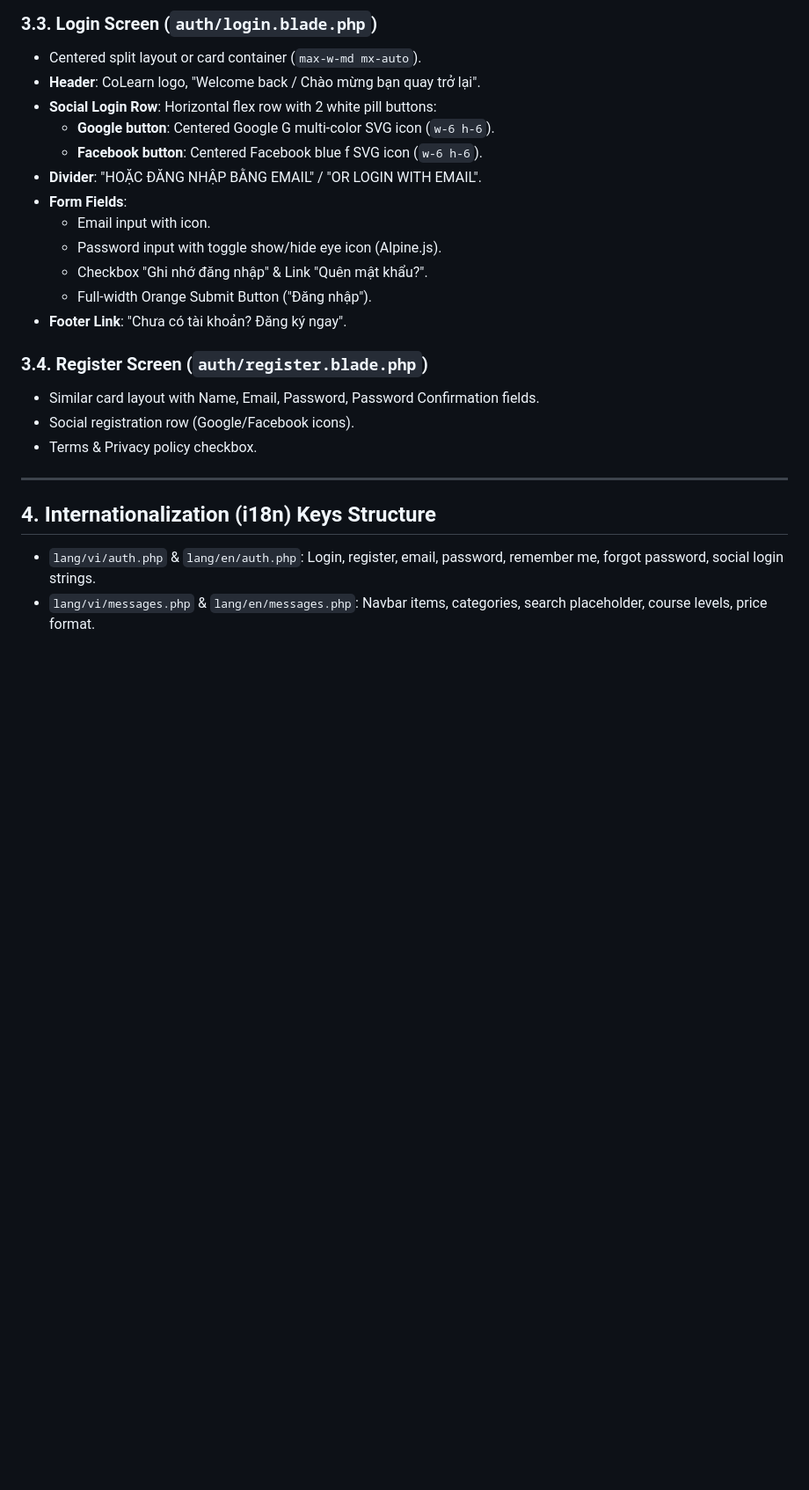
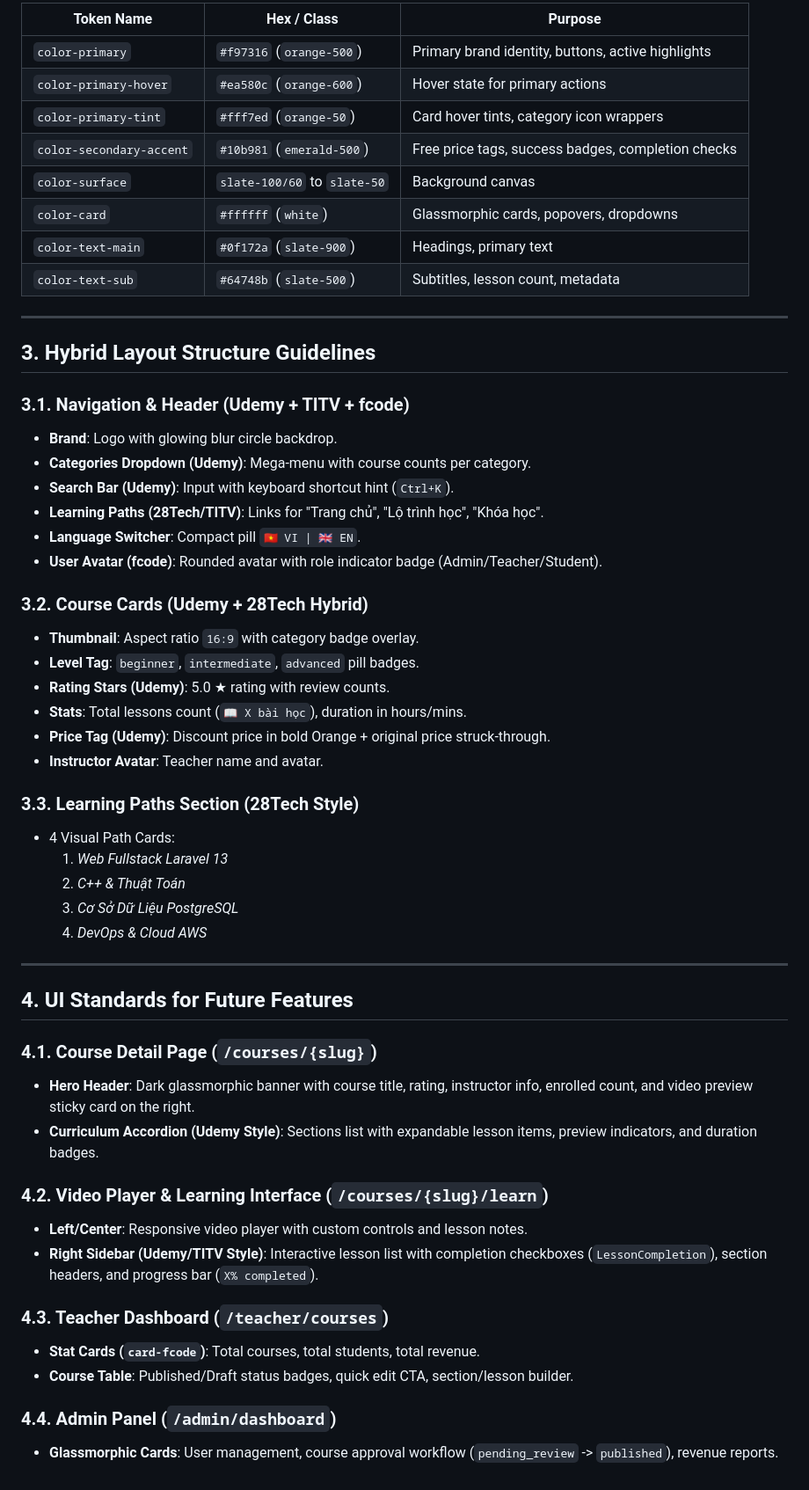
Before and after one commit to pd-phuc/CoLearn, a Markdown page: docs/design/ui-ux-spec.md, the part around one of its changes. Shown at 88% size. Rendered like a GitHub page; blank space fills up the shorter version.

Commit message:
docs(ui): update design specification with fcode graphics, Udemy, 28Tech, and TITV layout guidelines

```diff
--- a/docs/design/ui-ux-spec.md
+++ b/docs/design/ui-ux-spec.md
@@ -60,25 +33,56 @@ Inspired by **28Tech & TITV** (Clean, energetic, bright educational platform) wi
-### 3.3. Login Screen (`auth/login.blade.php`)
-- Centered split layout or card container (`max-w-md mx-auto`).
-- **Header**: CoLearn logo, "Welcome back / Chào mừng bạn quay trở lại".
-- **Social Login Row**: Horizontal flex row with 2 white pill buttons:
-  - **Google button**: Centered Google G multi-color SVG icon (`w-6 h-6`).
-  - **Facebook button**: Centered Facebook blue f SVG icon (`w-6 h-6`).
-- **Divider**: "HOẶC ĐĂNG NHẬP BẰNG EMAIL" / "OR LOGIN WITH EMAIL".
-- **Form Fields**:
-  - Email input with icon.
-  - Password input with toggle show/hide eye icon (Alpine.js).
-  - Checkbox "Ghi nhớ đăng nhập" & Link "Quên mật khẩu?".
-  - Full-width Orange Submit Button ("Đăng nhập").
-- **Footer Link**: "Chưa có tài khoản? Đăng ký ngay".
-
-### 3.4. Register Screen (`auth/register.blade.php`)
-- Similar card layout with Name, Email, Password, Password Confirmation fields.
-- Social registration row (Google/Facebook icons).
-- Terms & Privacy policy checkbox.
+| Token Name | Hex / Class | Purpose |
+|------------|-------------|---------|
+| `color-primary` | `#f97316` (`orange-500`) | Primary brand identity, buttons, active highlights |
+| `color-primary-hover` | `#ea580c` (`orange-600`) | Hover state for primary actions |
+| `color-primary-tint` | `#fff7ed` (`orange-50`) | Card hover tints, category icon wrappers |
+| `color-secondary-accent` | `#10b981` (`emerald-500`) | Free price tags, success badges, completion checks |
+| `color-surface` | `slate-100/60` to `slate-50` | Background canvas |
+| `color-card` | `#ffffff` (`white`) | Glassmorphic cards, popovers, dropdowns |
+| `color-text-main` | `#0f172a` (`slate-900`) | Headings, primary text |
+| `color-text-sub` | `#64748b` (`slate-500`) | Subtitles, lesson count, metadata |
 
 ---
 
-## 4. Internationalization (i18n) Keys Structure
+## 3. Hybrid Layout Structure Guidelines
 
-- `lang/vi/auth.php` & `lang/en/auth.php`: Login, register, email, password, remember me, forgot password, social login strings.
-- `lang/vi/messages.php` & `lang/en/messages.php`: Navbar items, categories, search placeholder, course levels, price format.
+### 3.1. Navigation & Header (Udemy + TITV + fcode)
+- **Brand**: Logo with glowing blur circle backdrop.
+- **Categories Dropdown (Udemy)**: Mega-menu with course counts per category.
+- **Search Bar (Udemy)**: Input with keyboard shortcut hint (`Ctrl+K`).
+- **Learning Paths (28Tech/TITV)**: Links for "Trang chủ", "Lộ trình học", "Khóa học".
+- **Language Switcher**: Compact pill `🇻🇳 VI | 🇬🇧 EN`.
+- **User Avatar (fcode)**: Rounded avatar with role indicator badge (Admin/Teacher/Student).
+
+### 3.2. Course Cards (Udemy + 28Tech Hybrid)
+- **Thumbnail**: Aspect ratio `16:9` with category badge overlay.
+- **Level Tag**: `beginner`, `intermediate`, `advanced` pill badges.
+- **Rating Stars (Udemy)**: 5.0 ★ rating with review counts.
+- **Stats**: Total lessons count (`📖 X bài học`), duration in hours/mins.
+- **Price Tag (Udemy)**: Discount price in bold Orange + original price struck-through.
+- **Instructor Avatar**: Teacher name and avatar.
+
+### 3.3. Learning Paths Section (28Tech Style)
+- 4 Visual Path Cards:
+  1. *Web Fullstack Laravel 13*
+  2. *C++ & Thuật Toán*
+  3. *Cơ Sở Dữ Liệu PostgreSQL*
+  4. *DevOps & Cloud AWS*
+
+---
+
+## 4. UI Standards for Future Features
+
+### 4.1. Course Detail Page (`/courses/{slug}`)
+- **Hero Header**: Dark glassmorphic banner with course title, rating, instructor info, enrolled count, and video preview sticky card on the right.
+- **Curriculum Accordion (Udemy Style)**: Sections list with expandable lesson items, preview indicators, and duration badges.
+
+### 4.2. Video Player & Learning Interface (`/courses/{slug}/learn`)
+- **Left/Center**: Responsive video player with custom controls and lesson notes.
+- **Right Sidebar (Udemy/TITV Style)**: Interactive lesson list with completion checkboxes (`LessonCompletion`), section headers, and progress bar (`X% completed`).
+
+### 4.3. Teacher Dashboard (`/teacher/courses`)
+- **Stat Cards (`card-fcode`)**: Total courses, total students, total revenue.
+- **Course Table**: Published/Draft status badges, quick edit CTA, section/lesson builder.
+
+### 4.4. Admin Panel (`/admin/dashboard`)
+- **Glassmorphic Cards**: User management, course approval workflow (`pending_review` -> `published`), revenue reports.
```
Also changed, not shown: other parts of docs/design/ui-ux-spec.md (+22 -49 lines).
